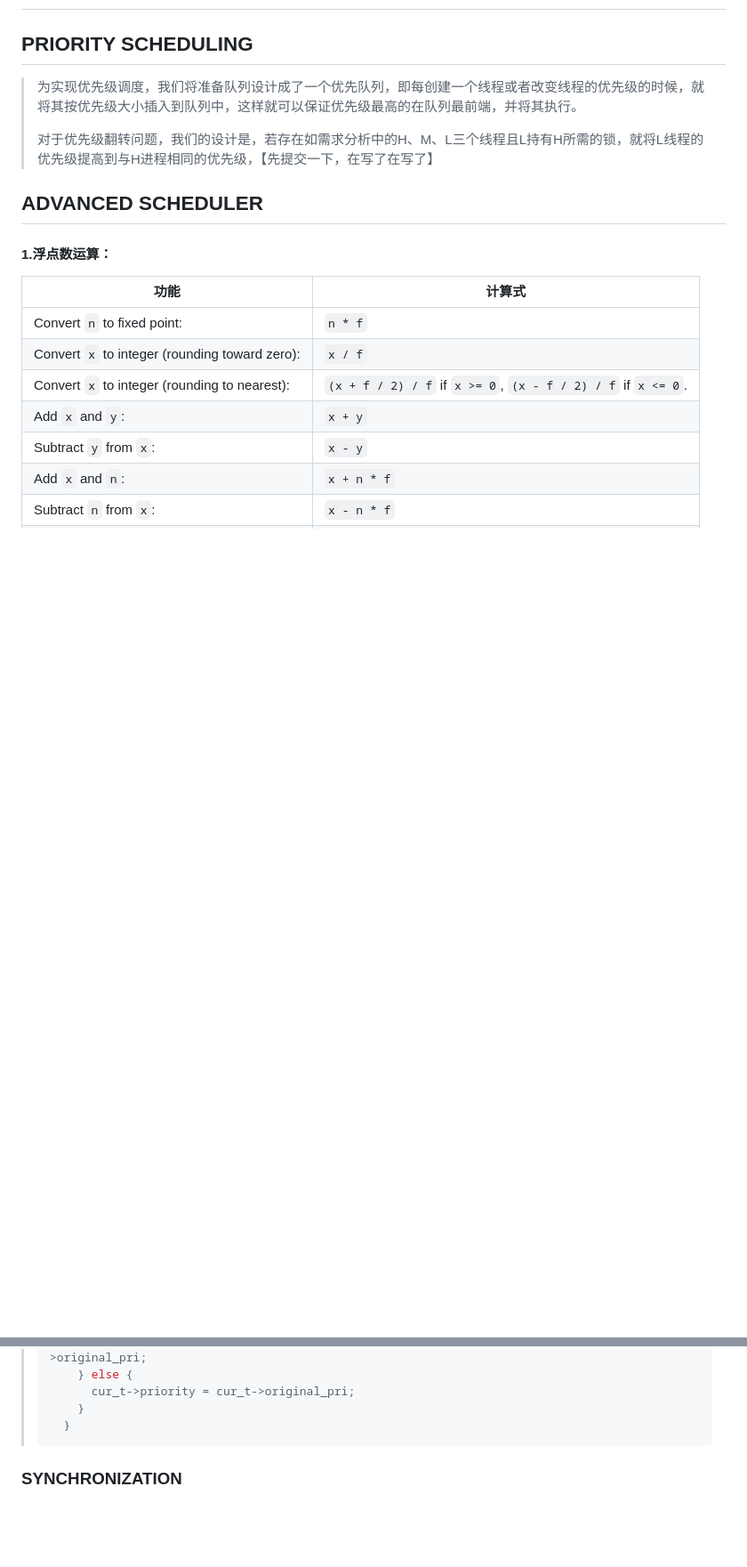
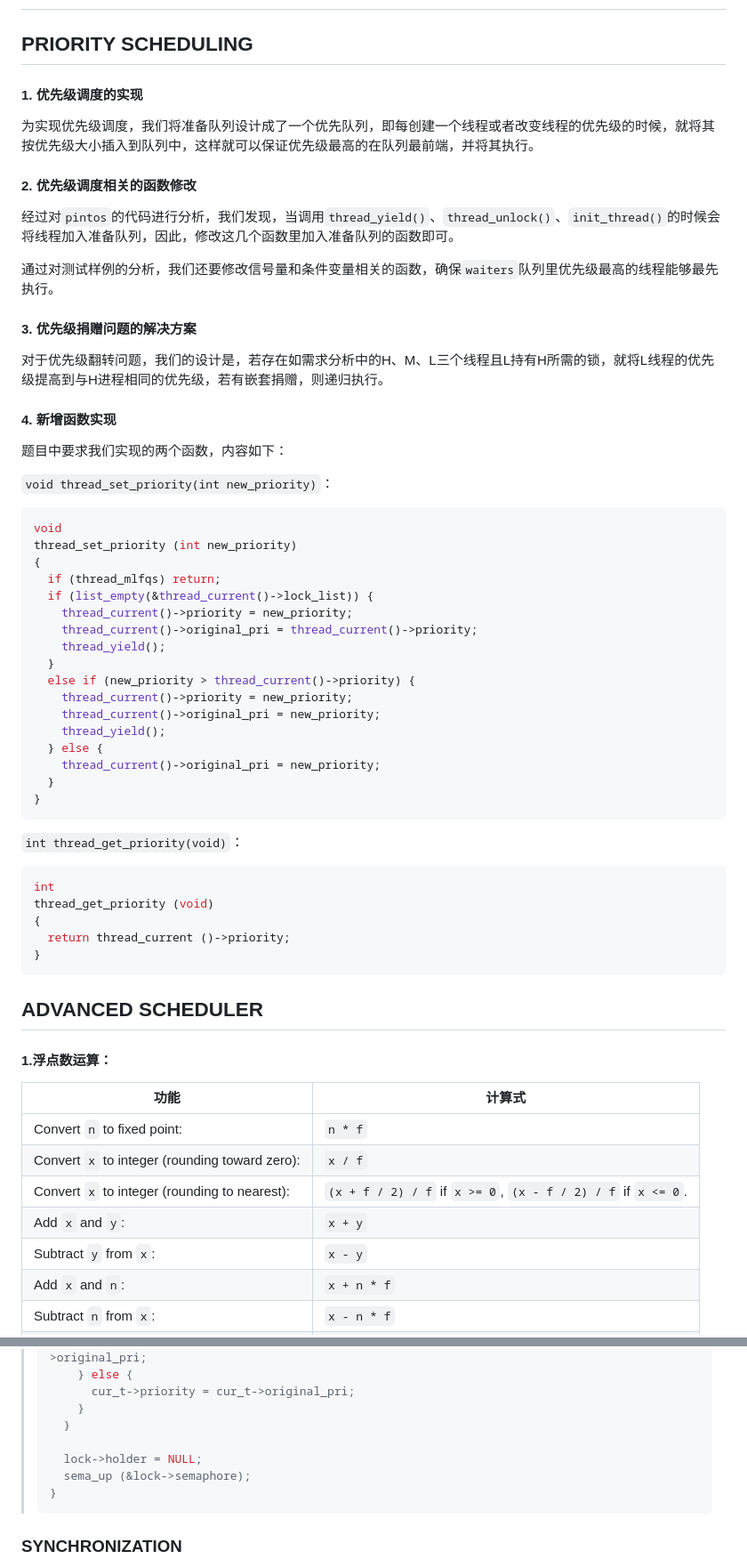
Before and after one commit to DbettKK/OUR-BEST-OS, a Markdown page: doc/总文档模板(暂时).md, 2 parts joined by grey strips. Shown: that part at 89% size. GitHub-like rendering; blank space fills up the shorter version.

Commit message:
保存三下

````diff
--- a/doc/总文档模板(暂时).md
+++ b/doc/总文档模板(暂时).md
@@ -111,9 +123,57 @@ int thread_get_load_avg(void)
 
 ## PRIORITY SCHEDULING
 
-> 为实现优先级调度，我们将准备队列设计成了一个优先队列，即每创建一个线程或者改变线程的优先级的时候，就将其按优先级大小插入到队列中，这样就可以保证优先级最高的在队列最前端，并将其执行。
->
-> 对于优先级翻转问题，我们的设计是，若存在如需求分析中的H、M、L三个线程且L持有H所需的锁，就将L线程的优先级提高到与H进程相同的优先级，【先提交一下，在写了在写了】
+#### 1. 优先级调度的实现
+
+为实现优先级调度，我们将准备队列设计成了一个优先队列，即每创建一个线程或者改变线程的优先级的时候，就将其按优先级大小插入到队列中，这样就可以保证优先级最高的在队列最前端，并将其执行。
+
+#### 2. 优先级调度相关的函数修改
+
+经过对`pintos`的代码进行分析，我们发现，当调用`thread_yield()`、`thread_unlock()`、`init_thread()`的时候会将线程加入准备队列，因此，修改这几个函数里加入准备队列的函数即可。
+
+通过对测试样例的分析，我们还要修改信号量和条件变量相关的函数，确保`waiters`队列里优先级最高的线程能够最先执行。
+
+#### 3. 优先级捐赠问题的解决方案
+
+对于优先级翻转问题，我们的设计是，若存在如需求分析中的H、M、L三个线程且L持有H所需的锁，就将L线程的优先级提高到与H进程相同的优先级，若有嵌套捐赠，则递归执行。
+
+#### 4. 新增函数实现
+
+题目中要求我们实现的两个函数，内容如下：
+
+`void thread_set_priority(int new_priority)`：
+
+```c
+void
+thread_set_priority (int new_priority)
+{
+  if (thread_mlfqs) return;
+  if (list_empty(&thread_current()->lock_list)) {
+    thread_current()->priority = new_priority;
+    thread_current()->original_pri = thread_current()->priority;
+    thread_yield();
+  }
+  else if (new_priority > thread_current()->priority) {
+    thread_current()->priority = new_priority;
+    thread_current()->original_pri = new_priority;
+    thread_yield();
+  } else {
+    thread_current()->original_pri = new_priority;
+  }
+}
+```
+
+`int thread_get_priority(void)`：
+
+```c
+int
+thread_get_priority (void)
+{
+  return thread_current ()->priority;
+}
+```
+
+
 
 ## ADVANCED SCHEDULER
 
@@ -448,6 +516,10 @@ B5: Describe the sequence of events when lock_release() is called on a lock that
 >       cur_t->priority = cur_t->original_pri;
 >     }
 >   }
+>
+>   lock->holder = NULL;
+>   sema_up (&lock->semaphore);
+> }
 > ```
 >
 >
````
Also changed, not shown: other parts of doc/总文档模板(暂时).md (+25 -5 lines), doc/pics/NestedDonation.png (added).
